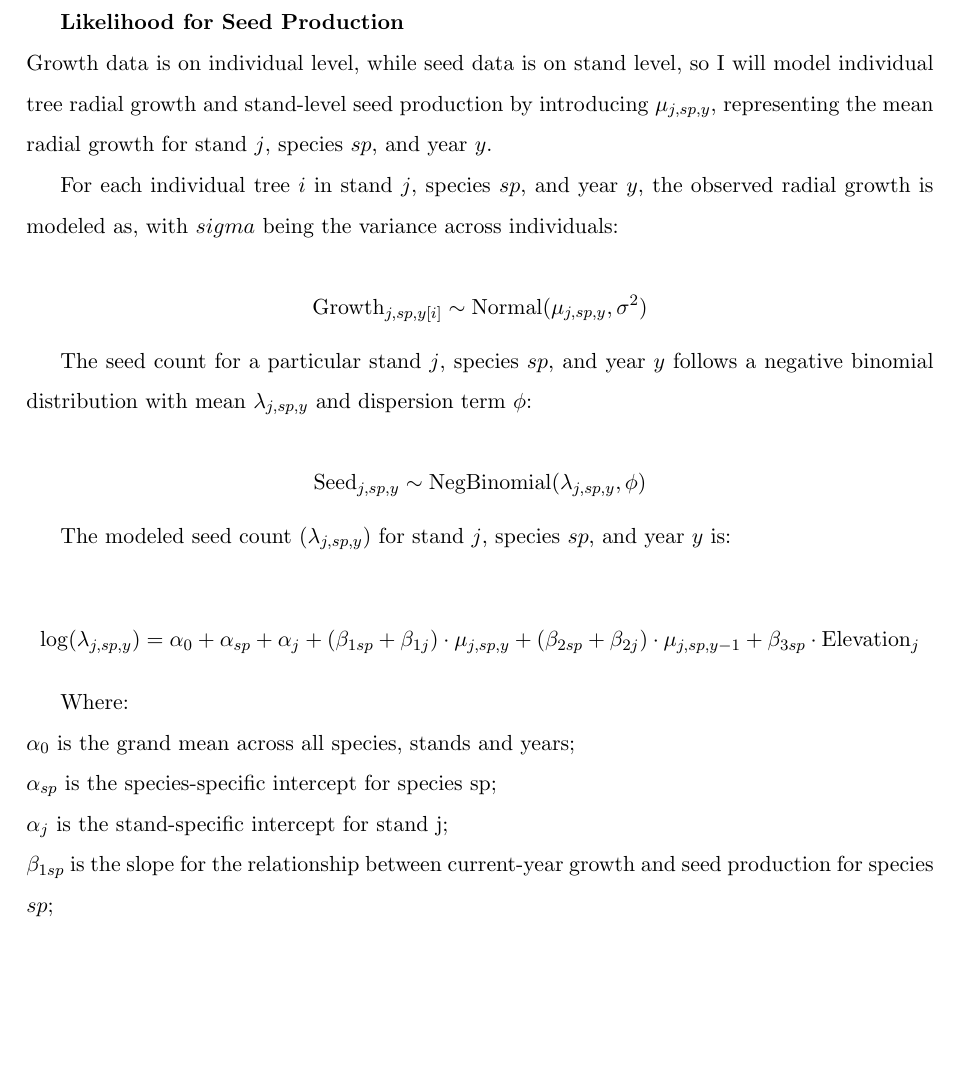
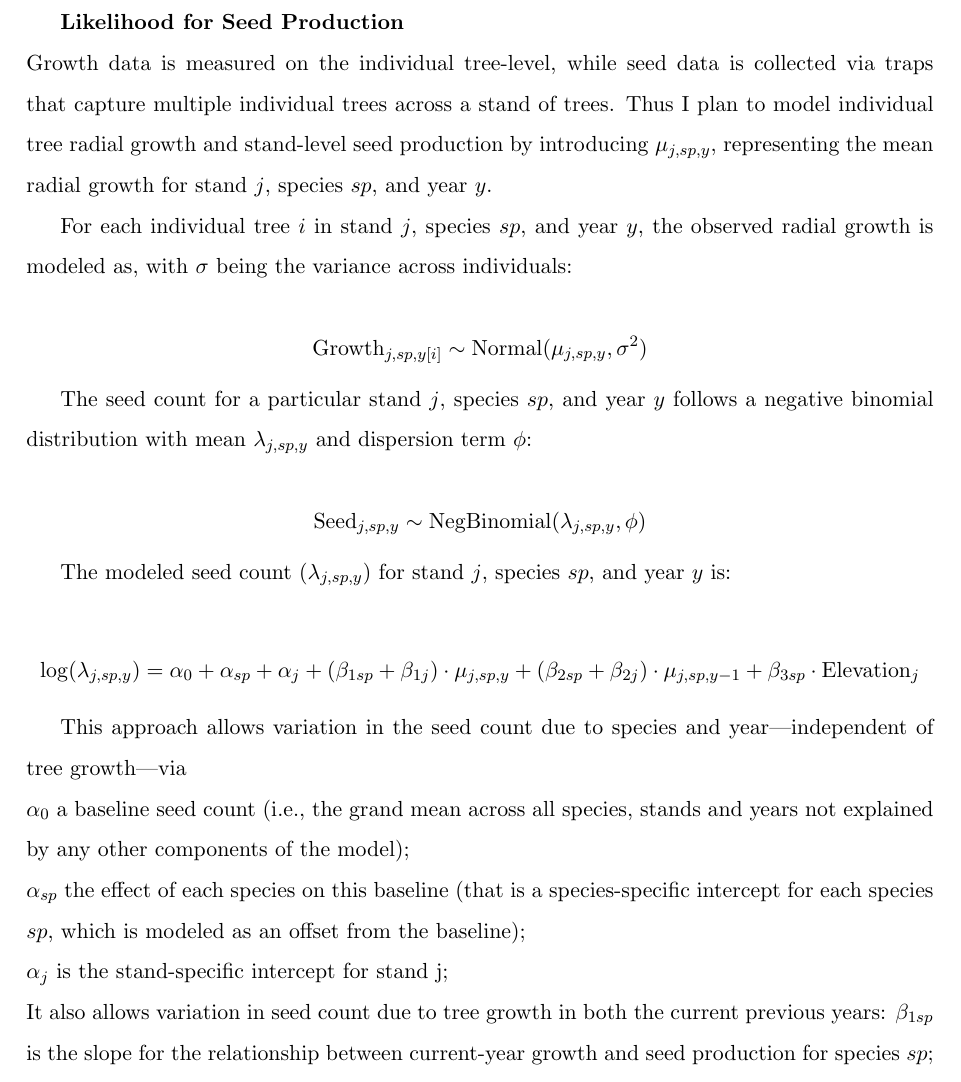
Before and after one commit to wangxm-forest/PhD, a LaTeX document (Proposal/docs/model.tex): part of page 1 of 2, cut so that both start at the same text, the shorter picture padded with empty space. Compiled offline with pdfLaTeX.

Commit message:
Edits to model, good progress, hard model!

```diff
--- a/Proposal/docs/model.tex
+++ b/Proposal/docs/model.tex
@@ -10,10 +10,16 @@
 \def\labelitemi{--}
 \begin{document}
 \textbf{Likelihood for Seed Production}\\
-Growth data is on individual level, while seed data is on stand level, so I will model individual tree radial growth and stand-level seed production by introducing \(\mu_{j,sp,y}\), representing the mean radial growth for stand \(j\), species \(sp\), and year \(y\).
+% emw2025May20 -- much better! But I also think missing some important parts that could be hard to work on from afar so I think best is that we discuss in June with Victor and Mike (see my request for a git issue below)? It's just a difficult model I think! That said, I think you should implement now suggestions about how to present the seed model (see below, 'please make these changes now and send back to me').
+Growth data is measured on the individual tree-level, while seed data is collected via traps that capture multiple individual trees across a stand of trees. Thus I plan to model individual tree radial growth and stand-level seed production by introducing \(\mu_{j,sp,y}\), representing the mean radial growth for stand \(j\), species \(sp\), and year \(y\). % emw2025May20 -- Good! But, I think you need more here. You need to allow some variation in these ring widths attributable to something other than seed production. Otherwise you force the model to find variation with seed production too much. Thus, I think you need an additional set of equations for \mu_{j,sp,y} (and even \mu_{j,sp,y[i]}). It should probably include an effect of tree size and maybe also climate and/or tree neighborhood. Check out the OSPREE traitors paper (in the ospree repo, it's the paper that Deirdre is leading).
+% emw2025May20 -- Also, can you start a git issue for this task? I think it should include the following as a list of some sort of list:
+% Expand growth model to include size (or similar)
+% Consider what else must go in growth model -- are a few intercepts for stand and sp and year enough? Or do we need to model climate and other stuff explicitly?
+% For seed model, do we need sp and stand separate or would one beta for sp x stand x year suffice?
+% Okay that seeds depend on growth and not vice versa?
+% For seed model, given that each stand is at a unique elevation, is modeling both stand and elevation together okay?
 
-
-For each individual tree \(i\) in stand \(j\), species \(sp\), and year \(y\), the observed radial growth is modeled as, with \(sigma\) being the variance across individuals:
+For each individual tree \(i\) in stand \(j\), species \(sp\), and year \(y\), the observed radial growth is modeled as, with $\sigma$ being the variance across individuals:
 
 \[
 \text{Growth}_{j,sp,y[i]} \sim \text{Normal}(\mu_{j,sp,y}, \sigma^2)
@@ -31,10 +37,14 @@ The modeled seed count (\(\lambda_{j,sp,y}\)) for stand \(j\), species \(sp\), a
 \log(\lambda_{j, sp, y}) =\alpha_{0} + \alpha_{sp} + \alpha_{j} + (\beta_{1 sp} + \beta_{1 j}) \cdot \mu_{j,sp,y} + (\beta_{2 sp} + \beta_{2 j}) \cdot \mu_{j,sp,y-1} + \beta_{3 sp} \cdot \text{Elevation}_{j}
 \]
 
-Where:\\
-\(\alpha_{0}\) is the grand mean across all species, stands and years;\\
-\(\alpha_{sp}\) is the species-specific intercept for species sp;\\
+% emw2025May20 -- The above equation seems close, especially, once we update the growth equation. I think you need a growth model that estimates an average of tree growth at the stand level and an average of tree growth at the stand x species level -- they cannot be the same parameter as they are here.
+
+% emw2025May20 -- I would (please make these changes now and send back to me): (1) divide up how you explain the parameters into groups for your readers (I give an example for the first three, start this for all, even though we'll need to adjust), and (2) try to explain everything as simply and biologically as possible, then give the statistical terms (like slope and intercept, see example below).
+This approach allows variation in the seed count due to species and year---independent of tree growth---via \\
+\(\alpha_{0}\) a baseline seed count (i.e., the grand mean across all species, stands and years not explained by any other components of the model);\\
+\(\alpha_{sp}\) the effect of each species on this baseline (that is a species-specific intercept for each species $sp$, which is modeled as an offset from the baseline);\\ % emw2025May20 -- repeat this phrase for the next intercept
 \(\alpha_{j}\) is the stand-specific intercept for stand j;\\
+It also allows variation in seed count due to tree growth in both the current previous years: % emw2025May20 -- see if you can rewrite below with 'slope' in () only?
 \(\beta_{1 sp}\) is the slope for the relationship between current-year growth and seed production for species \(sp\);\\
 \(\beta_{1 j}\) is the slope for the relationship between current-year growth and seed production for stand \(j\);\\
 \(\mu_{j,sp,y}\) is the mean growth for stand \(j\), species \(sp\), and year \(y\);\\
```
Also changed, not shown: Proposal/docs/model.tex (6 more changed lines).
